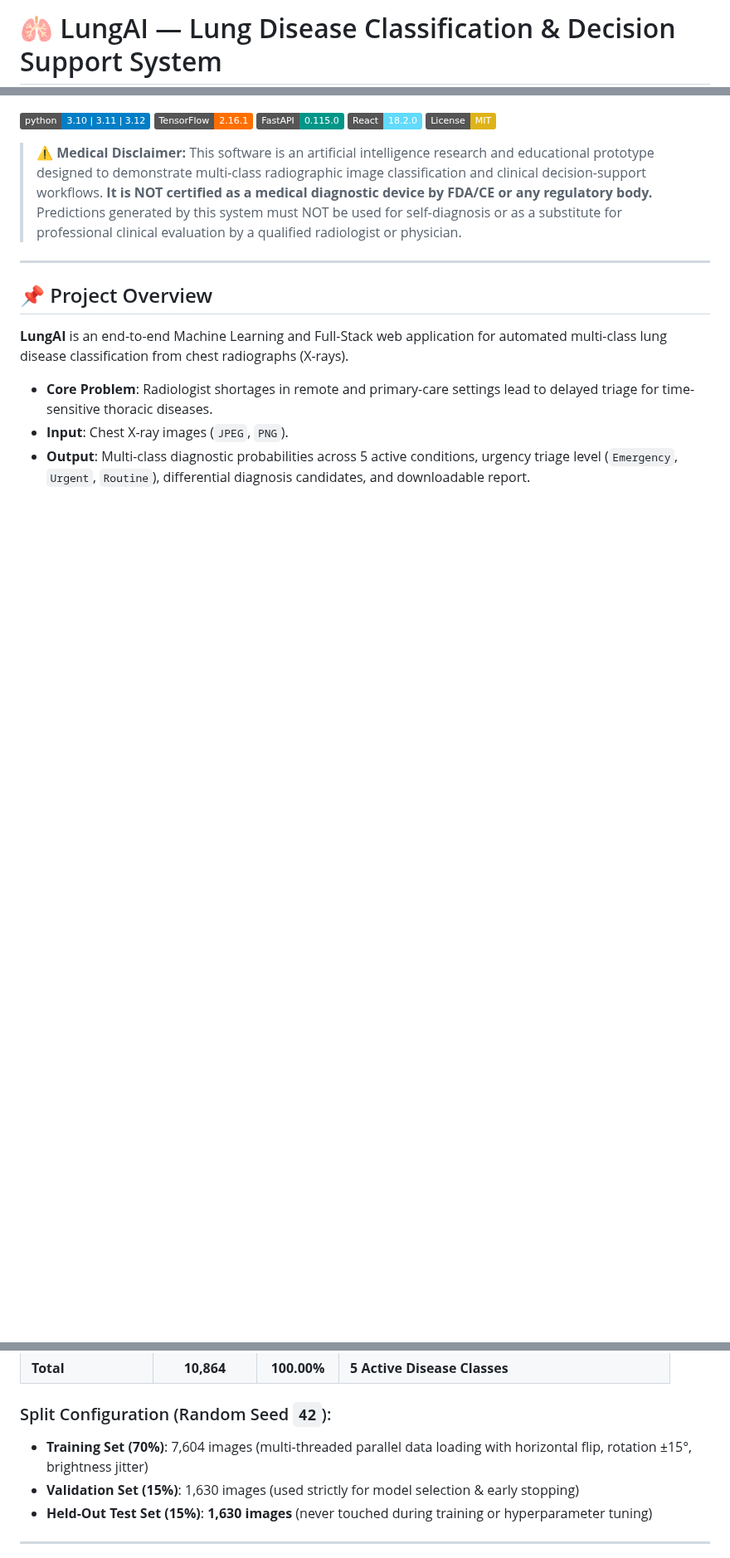
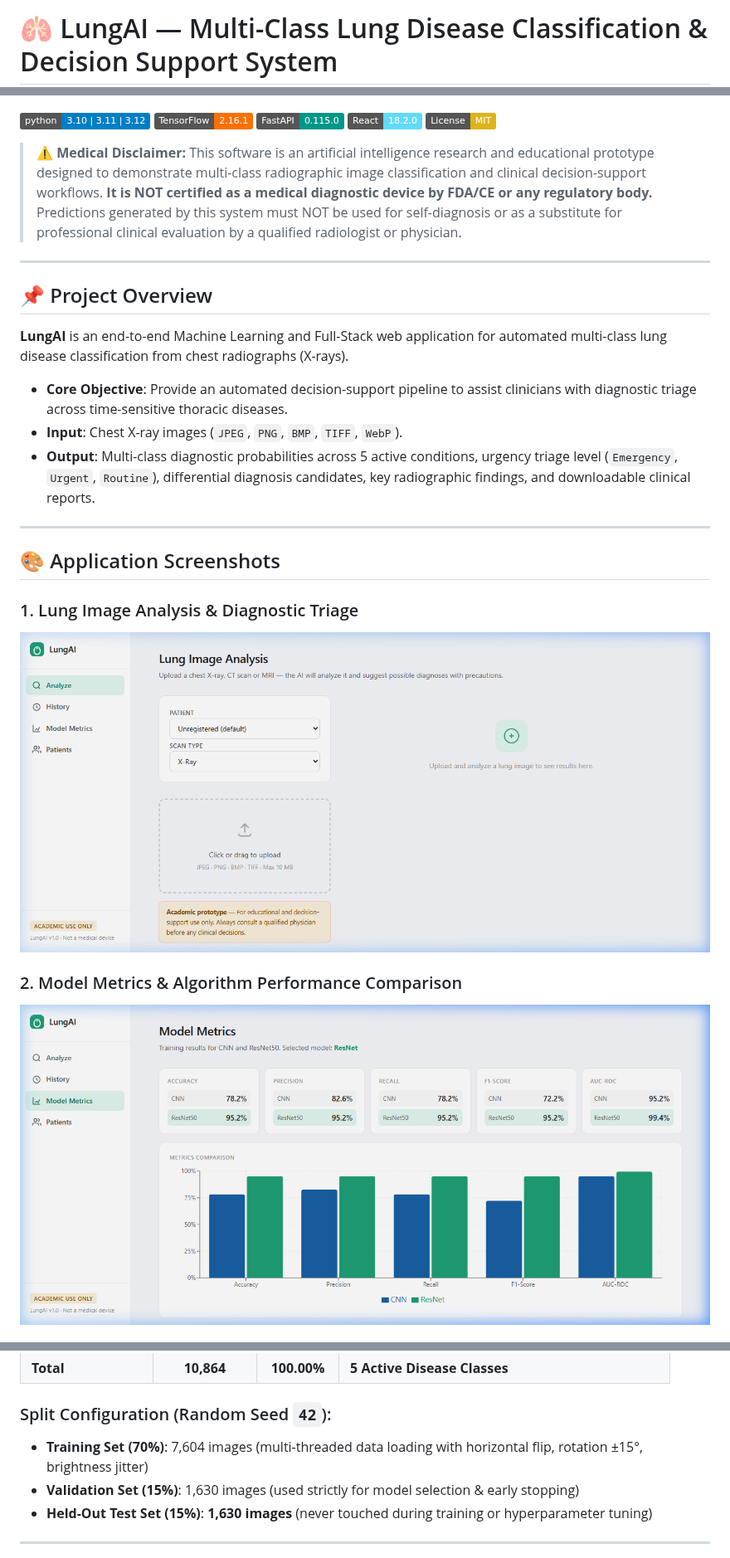
Before and after one commit to KSathwik/Lung_Disease_Detector, a Markdown page: README.md, 3 parts joined by grey strips. Shown at 83% size. GitHub-like rendering; pictures changed too: docs/images/01_landing_analyze_page.png (added), docs/images/03_model_metrics.png (added); badges without logos; blank space fills up the shorter version.

```diff
--- a/README.md
+++ b/README.md
@@ -1,4 +1,4 @@
-# 🫁 LungAI — Lung Disease Classification & Decision Support System
+# 🫁 LungAI — Multi-Class Lung Disease Classification & Decision Support System
 
 [![Python Version](https://img.shields.io/badge/python-3.10%20%7C%203.11%20%7C%203.12-blue.svg)](https.python.org)
 [![TensorFlow](https://img.shields.io/badge/TensorFlow-2.16.1-FF6F00?logo=tensorflow)](https://tensorflow.org)
@@ -14,6 +14,17 @@
 
 **LungAI** is an end-to-end Machine Learning and Full-Stack web application for automated multi-class lung disease classification from chest radiographs (X-rays).
 
-- **Core Problem**: Radiologist shortages in remote and primary-care settings lead to delayed triage for time-sensitive thoracic diseases.
-- **Input**: Chest X-ray images (`JPEG`, `PNG`).
-- **Output**: Multi-class diagnostic probabilities across 5 active conditions, urgency triage level (`Emergency`, `Urgent`, `Routine`), differential diagnosis candidates, and downloadable report.
+- **Core Objective**: Provide an automated decision-support pipeline to assist clinicians with diagnostic triage across time-sensitive thoracic diseases.
+- **Input**: Chest X-ray images (`JPEG`, `PNG`, `BMP`, `TIFF`, `WebP`).
+- **Output**: Multi-class diagnostic probabilities across 5 active conditions, urgency triage level (`Emergency`, `Urgent`, `Routine`), differential diagnosis candidates, key radiographic findings, and downloadable clinical reports.
+
+---
+
+## 🎨 Application Screenshots
+
+### 1. Lung Image Analysis & Diagnostic Triage
+![Landing / Analyze Page](docs/images/01_landing_analyze_page.png)
+
+### 2. Model Metrics & Algorithm Performance Comparison
+![Model Metrics Page](docs/images/03_model_metrics.png)
+
@@ -67,7 +83,7 @@ The dataset comprises **10,864 total chest radiograph images** aggregated from p
 | **Total** | **10,864** | **100.00%** | **5 Active Disease Classes** |
 
 ### Split Configuration (Random Seed `42`):
-- **Training Set (70%)**: 7,604 images (multi-threaded parallel data loading with horizontal flip, rotation ±15°, brightness jitter)
+- **Training Set (70%)**: 7,604 images (multi-threaded data loading with horizontal flip, rotation ±15°, brightness jitter)
 - **Validation Set (15%)**: 1,630 images (used strictly for model selection & early stopping)
 - **Held-Out Test Set (15%)**: **1,630 images** (never touched during training or hyperparameter tuning)
 
```
Also changed, not shown: other parts of README.md (+46 -23 lines), docs/images/02_patient_management.png (added), docs/images/04_history_records.png (added), 6 other files.
